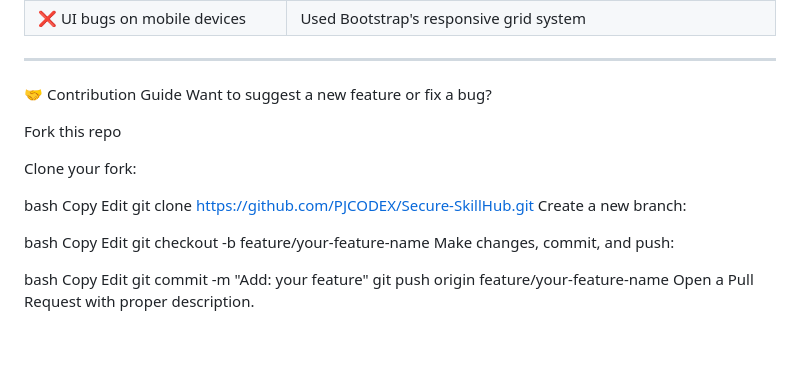
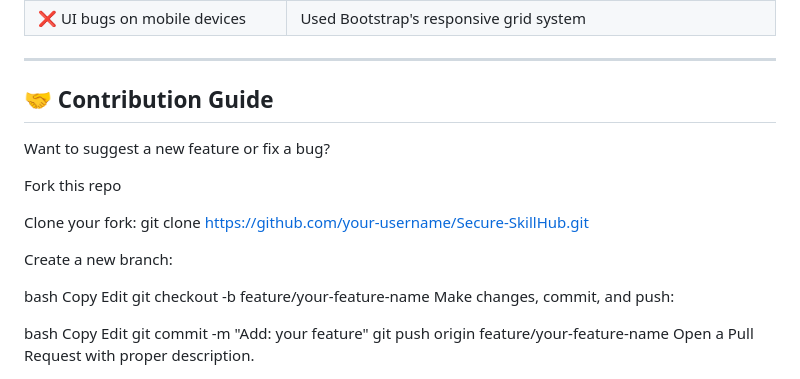
Before and after one commit to PJCODEX/Secure-SkillHub, a Markdown page: README.md, the part around the change printed below. Drawn GitHub-style; blank space fills up the shorter version.

```diff
--- a/README.md
+++ b/README.md
@@ -102,17 +102,13 @@ Secure-SkillHub/
 
 ----
 
-🤝 Contribution Guide
+## 🤝 Contribution Guide
 Want to suggest a new feature or fix a bug?
 
 Fork this repo
 
-Clone your fork:
+Clone your fork: git clone https://github.com/your-username/Secure-SkillHub.git
 
-bash
-Copy
-Edit
-git clone https://github.com/PJCODEX/Secure-SkillHub.git
 Create a new branch:
 
 bash
```
Also changed, not shown: other parts of README.md (+1 -1 lines).
